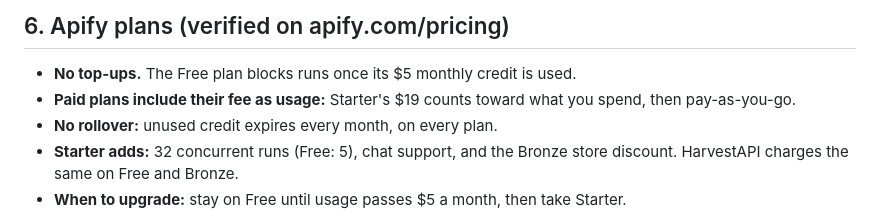
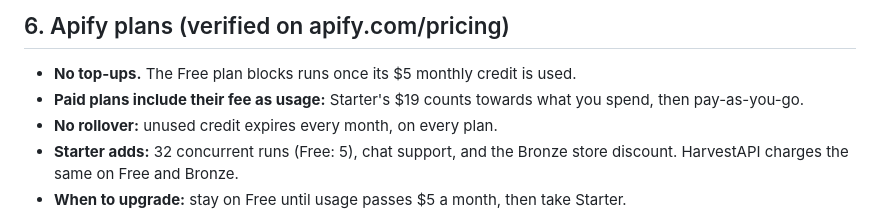
Before and after one commit to rat-on-bird-up/linkedin-rss, a Markdown page: notes/linkedin-post-data-sources.md, the part around the change. GitHub-like rendering.

Commit message:
British spelling: towards
Co-Authored-By: Claude Opus 5.5 <noreply@anthropic.com>

```diff
--- a/notes/linkedin-post-data-sources.md
+++ b/notes/linkedin-post-data-sources.md
@@ -121,7 +121,7 @@ about $8/month for 15 feeds with 60-minute refresh.
 
 - **No top-ups.** The Free plan blocks runs once its $5 monthly credit is
   used.
-- **Paid plans include their fee as usage:** Starter's $19 counts toward
+- **Paid plans include their fee as usage:** Starter's $19 counts towards
   what you spend, then pay-as-you-go.
 - **No rollover:** unused credit expires every month, on every plan.
 - **Starter adds:** 32 concurrent runs (Free: 5), chat support, and the Bronze
```
